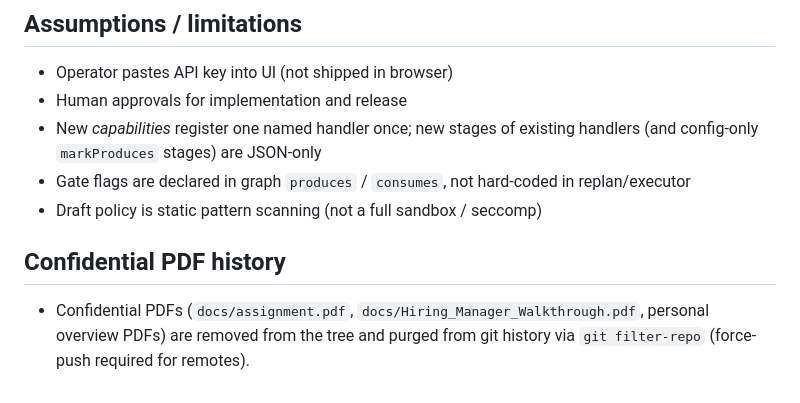
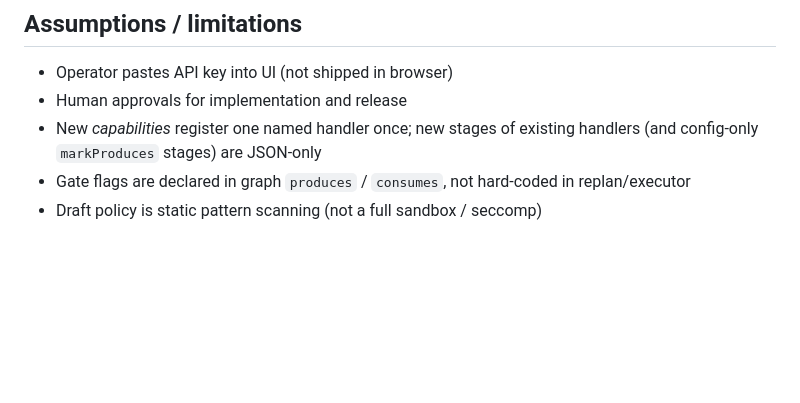
Before and after one commit to Renukadevi7/Shorten-URL-Agentic-AI, a Markdown page: docs/FINAL_SUMMARY.md, the part around the change. Rendered like a GitHub page; blank space fills up the shorter version.

Commit message:
Remove confidential PDF history note from final summary
Co-authored-by: j.renukadevi7 <j.renukadevi7@gmail.com>

```diff
--- a/docs/FINAL_SUMMARY.md
+++ b/docs/FINAL_SUMMARY.md
@@ -49,7 +49,3 @@ Build an agentic SDLC control plane where orchestration quality is the different
 - New *capabilities* register one named handler once; new stages of existing handlers (and config-only `markProduces` stages) are JSON-only
 - Gate flags are declared in graph `produces` / `consumes`, not hard-coded in replan/executor
 - Draft policy is static pattern scanning (not a full sandbox / seccomp)
-
-## Confidential PDF history
-
-- Confidential PDFs (`docs/assignment.pdf`, `docs/Hiring_Manager_Walkthrough.pdf`, personal overview PDFs) are removed from the tree and purged from git history via `git filter-repo` (force-push required for remotes).
```
